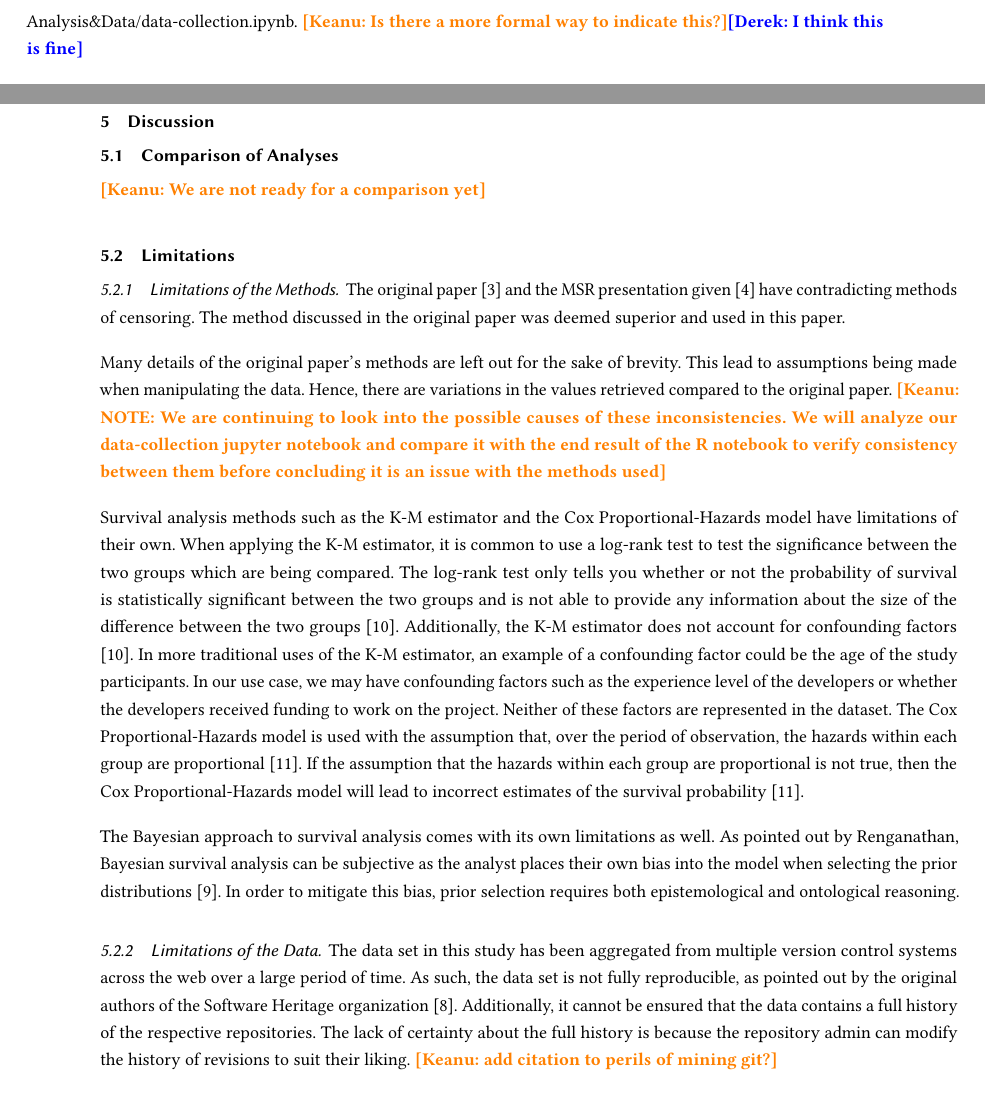
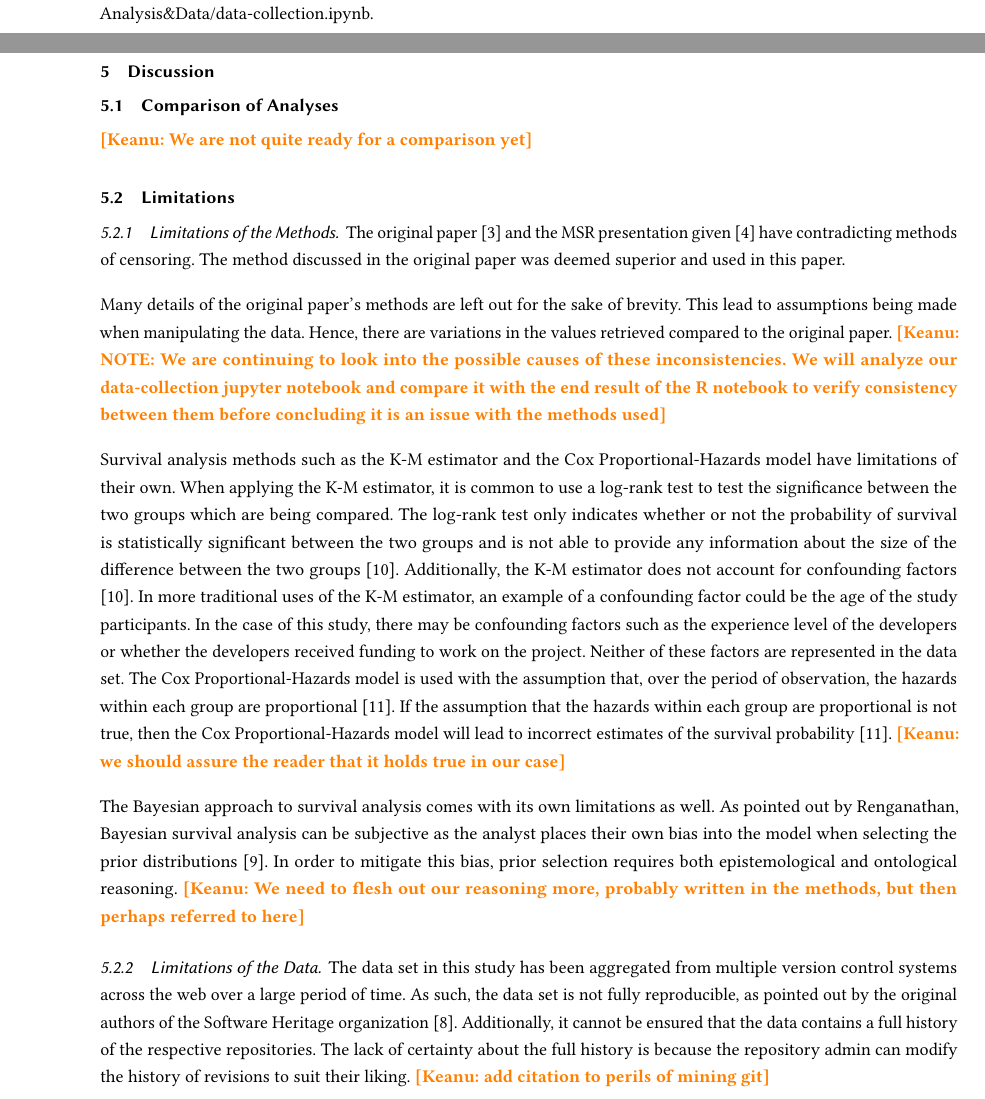
Before and after one commit to DerekRobin/Survival-Analysis-of-OSS-Projects, a LaTeX paper (report/report.tex): two parts of pages 3 and 8 of 10 before the commit and two parts of pages 2 and 8 of 10 after it, joined at a grey line, cut at the place of the change. Compiled offline with pdfLaTeX.

Commit message:
slowly working through, added links to sections, corrected minor wording (made it to end of data section)

```diff
--- a/report/report.tex
+++ b/report/report.tex
@@ -184,7 +184,6 @@ The Software Heritage organization offers a tutorial on how to import this data
 Though the data contains all the necessary information to perform survival analysis on, it requires additional manipulation into a new format before the analysis can be carried out.
 For example, most of the analyzed features or attributes of the projects in the original paper are not present in the raw data set and need to be calculated.
 The work done in this study has been documented in a repository for the benefit of the reader.
-References to the repository can be found in appendix A below and the jupyter notebook used to perform the data manipulation can be found in Analysis\&Data/data-collection.ipynb. \keanu{Is there a more formal way to indicate this?}\derek{I think this is fine}
+References to the repository can be found in appendix \ref{artifacts} and the jupyter notebook used to perform the data manipulation can be found in Analysis\&Data/data-collection.ipynb.
 
 Queries were created in order to join the necessary tables and extract the relevant values.
-The queries accomplish the following objectives: they group records by the url field of the origin table (used to identify projects), filter records to be within the desired time frame, count distinct authors that have participated in a given project, record the host service (depicted by the type field of the origin table), record the earliest and latest revisions associated with each project url, count the number of revisions made during each project's duration, and identify whether major releases were published.
@@ -342,15 +344,15 @@ We found the results of our replication study to be extremely similar to those s
 Shown in figure \ref{fig:multi_repo_bayes} are the posterior survival functions for projects host on multiple repositories versus those hosted on single repositories. The dotted lines represent the  2.5\% and 97.5\%
 quantiles while the middle solid line represents the posterior mean of $\beta$ (the prior on the project attribute of interest). The remaining lines all represent valid posterior survival functions.
 
-\section{Discussion}
+\section{Discussion} \label{discussion}
 
-\subsection{Comparison of Analyses}
+\subsection{Comparison of Analyses} \label{compare}
 
-\keanu{We are not ready for a comparison yet}
+\keanu{We are not quite ready for a comparison yet}
 
-\subsection{Limitations}
+\subsection{Limitations} \label{limit}
 
-\subsubsection{Limitations of the Methods}
+\subsubsection{Limitations of the Methods} \label{limit-methods}
 
 The original paper \cite{ali2020cheating} and the MSR presentation given \cite{ali2020video} have contradicting methods of censoring.
 The method discussed in the original paper was deemed superior and used in this paper.
@@ -362,13 +364,19 @@ Hence, there are variations in the values retrieved compared to the original pap
 
 % This following section is from the proposal and should be
 % refined for the final report
-Survival analysis methods such as the K-M estimator and the Cox Proportional-Hazards model have limitations of their own. When applying the K-M estimator, it is common to use a log-rank test to test the significance between the two groups which are being compared. The log-rank test only tells you whether or not the probability of survival is statistically significant between the two groups and is not able to provide any information about the size of the difference between the two groups \cite{stel2011kaplan}. Additionally, the K-M estimator does not account for confounding factors \cite{stel2011kaplan}. In more traditional uses of the K-M estimator, an example of a confounding factor could be the age of the study participants.
-In our use case, we may have confounding factors such as the experience level of the developers or whether the developers received funding to work on the project.
-Neither of these factors are represented in the dataset.
+Survival analysis methods such as the K-M estimator and the Cox Proportional-Hazards model have limitations of their own.
+When applying the K-M estimator, it is common to use a log-rank test to test the significance between the two groups which are being compared.
+The log-rank test only indicates whether or not the probability of survival is statistically significant between the two groups and is not able to provide any information about the size of the difference between the two groups \cite{stel2011kaplan}.
+Additionally, the K-M estimator does not account for confounding factors \cite{stel2011kaplan}.
+In more traditional uses of the K-M estimator, an example of a confounding factor could be the age of the study participants.
+In the case of this study, there may be confounding factors such as the experience level of the developers or whether the developers received funding to work on the project.
+Neither of these factors are represented in the data set.
 The Cox Proportional-Hazards model is used with the assumption that, over the period of observation, the hazards within each group are proportional \cite{stel2011cox}.
-If the assumption that the hazards within each group are proportional is not true, then the Cox Proportional-Hazards model will lead to incorrect estimates of the survival probability \cite{stel2011cox}.
+If the assumption that the hazards within each group are proportional is not true, then the Cox Proportional-Hazards model will lead to incorrect estimates of the survival probability \cite{stel2011cox}. \keanu{we should assure the reader that it holds true in our case}
 
-The Bayesian approach to survival analysis comes with its own limitations as well. As pointed out by Renganathan, Bayesian survival analysis can be subjective as the analyst places their own bias into the model when selecting the prior distributions \cite{renganathan2016overview}. In order to mitigate this bias, prior selection requires both epistemological and ontological reasoning.
+The Bayesian approach to survival analysis comes with its own limitations as well.
+As pointed out by Renganathan, Bayesian survival analysis can be subjective as the analyst places their own bias into the model when selecting the prior distributions \cite{renganathan2016overview}.
+In order to mitigate this bias, prior selection requires both epistemological and ontological reasoning. \keanu{We need to flesh out our reasoning more, probably written in the methods, but then perhaps referred to here}
 
 \subsubsection{Limitations of the Data}
 
@@ -376,5 +384,5 @@ The data set in this study has been aggregated from multiple version control sys
 As such, the data set is not fully reproducible, as pointed out by the original authors of the Software Heritage organization \cite{pietri2019software}.
 Additionally, it cannot be ensured that the data contains a full history of the respective repositories.
 The lack of certainty about the full history is because the repository admin can modify the history of revisions to suit their liking.
-\keanu{add citation to perils of mining git?}
+\keanu{add citation to perils of mining git}
 
```
Also changed, not shown: report/report.tex (38 more changed lines).
